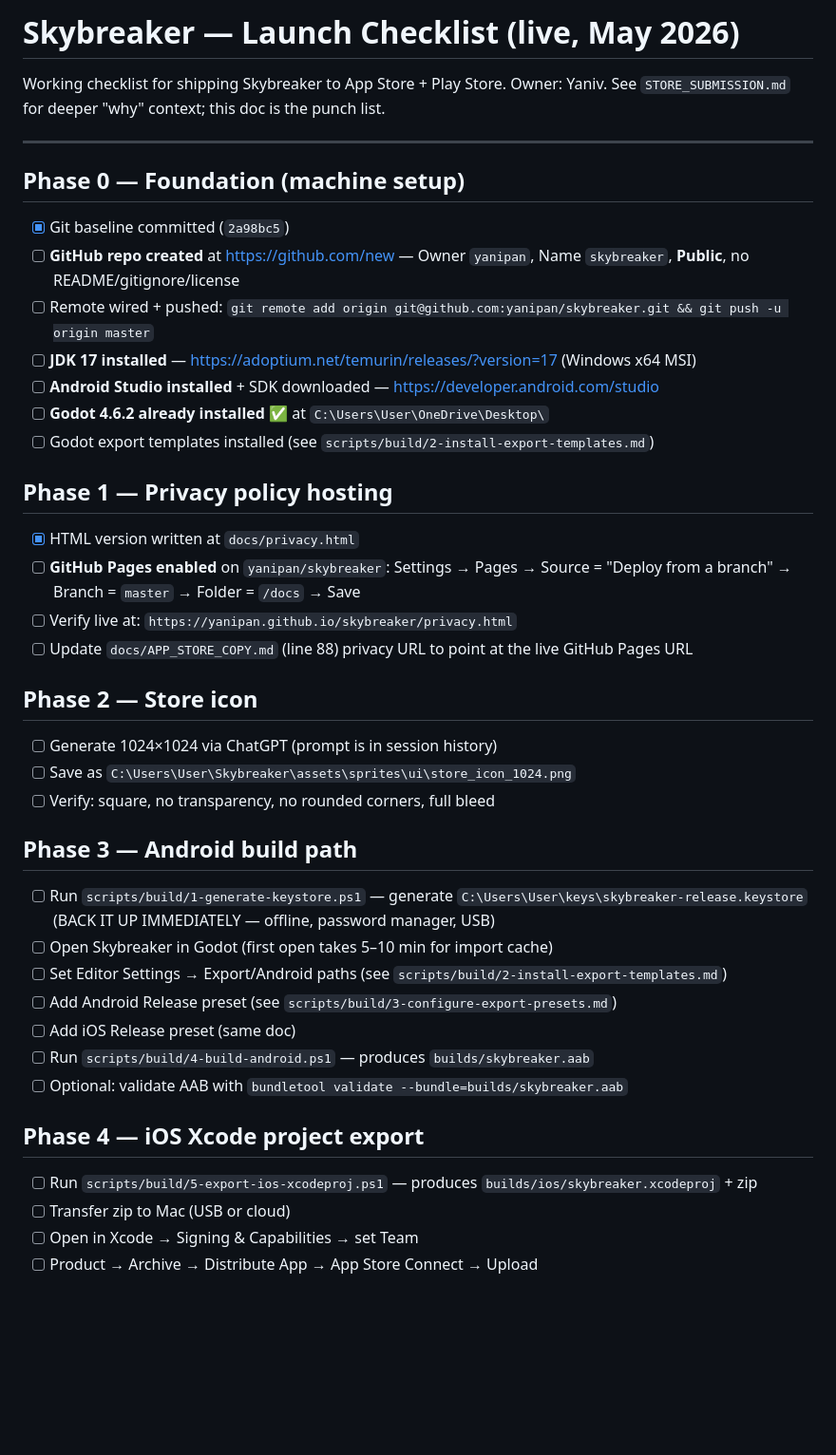
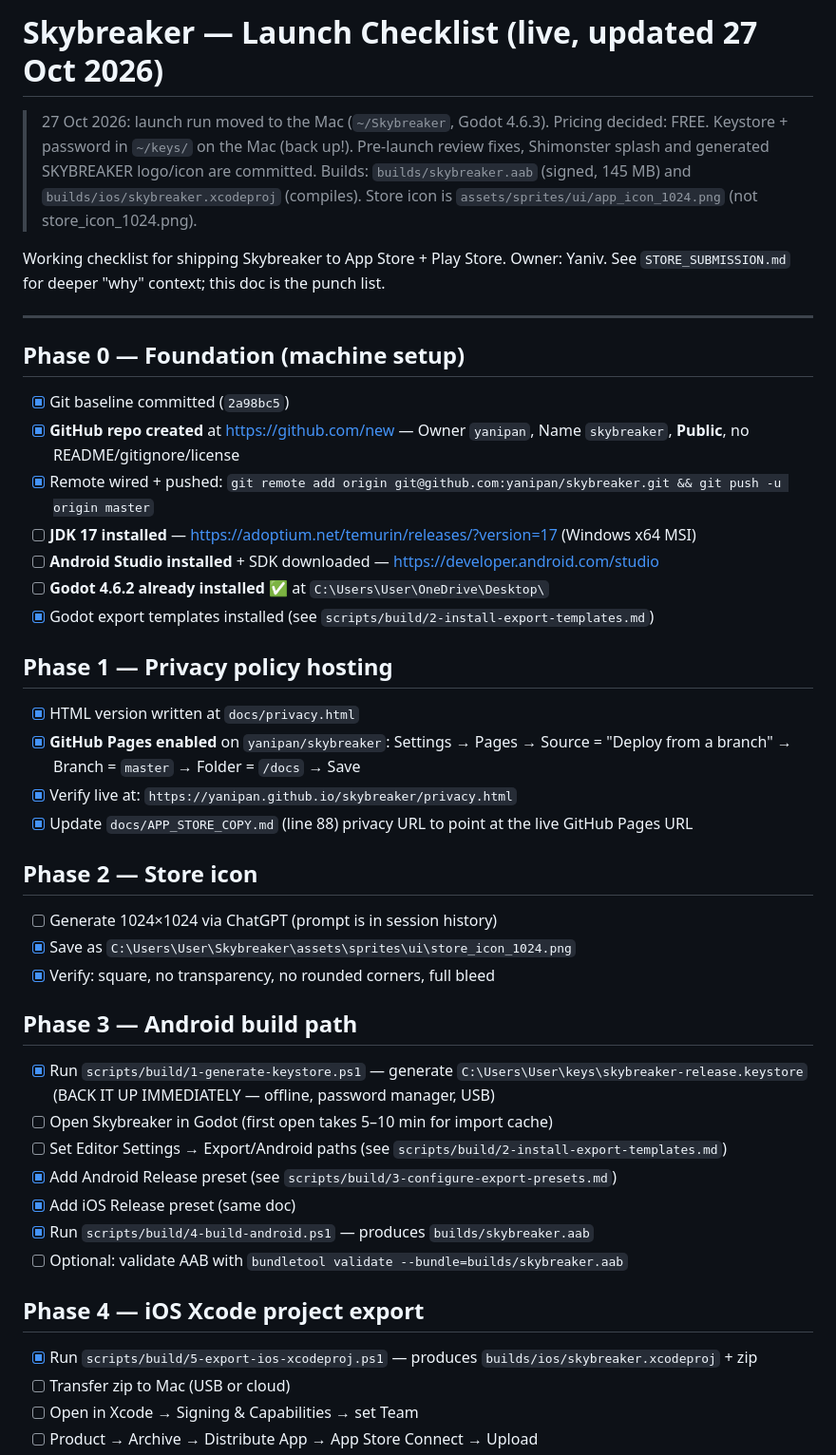
Before and after one commit to yanipan/skybreaker, a Markdown page: docs/LAUNCH_CHECKLIST.md, the part around the change. Shown at 95% size. Rendered like a GitHub page; blank space fills up the shorter version.

Commit message:
docs: launch checklist progress 27 Oct 2026
Co-Authored-By: Claude Fable 5.1 <noreply@anthropic.com>
Claude-Session: https://claude.ai/code/session_01BaNfptQvhyjbq2TWaw3QFY

```diff
--- a/docs/LAUNCH_CHECKLIST.md
+++ b/docs/LAUNCH_CHECKLIST.md
@@ -1,4 +1,6 @@
-# Skybreaker — Launch Checklist (live, May 2026)
+# Skybreaker — Launch Checklist (live, updated 27 Oct 2026)
+
+> 27 Oct 2026: launch run moved to the Mac (`~/Skybreaker`, Godot 4.6.3). Pricing decided: FREE. Keystore + password in `~/keys/` on the Mac (back up!). Pre-launch review fixes, Shimonster splash and generated SKYBREAKER logo/icon are committed. Builds: `builds/skybreaker.aab` (signed, 145 MB) and `builds/ios/skybreaker.xcodeproj` (compiles). Store icon is `assets/sprites/ui/app_icon_1024.png` (not store_icon_1024.png).
 
 Working checklist for shipping Skybreaker to App Store + Play Store. Owner: Yaniv.
 See `STORE_SUBMISSION.md` for deeper "why" context; this doc is the punch list.
@@ -8,39 +10,39 @@ See `STORE_SUBMISSION.md` for deeper "why" context; this doc is the punch list.
 ## Phase 0 — Foundation (machine setup)
 
 - [x] Git baseline committed (`2a98bc5`)
-- [ ] **GitHub repo created** at https://github.com/new — Owner `yanipan`, Name `skybreaker`, **Public**, no README/gitignore/license
-- [ ] Remote wired + pushed: `git remote add origin git@github.com:yanipan/skybreaker.git && git push -u origin master`
+- [x] **GitHub repo created** at https://github.com/new — Owner `yanipan`, Name `skybreaker`, **Public**, no README/gitignore/license
+- [x] Remote wired + pushed: `git remote add origin git@github.com:yanipan/skybreaker.git && git push -u origin master`
 - [ ] **JDK 17 installed** — https://adoptium.net/temurin/releases/?version=17 (Windows x64 MSI)
 - [ ] **Android Studio installed** + SDK downloaded — https://developer.android.com/studio
 - [ ] **Godot 4.6.2 already installed** ✅ at `C:\Users\User\OneDrive\Desktop\`
-- [ ] Godot export templates installed (see `scripts/build/2-install-export-templates.md`)
+- [x] Godot export templates installed (see `scripts/build/2-install-export-templates.md`)
 
 ## Phase 1 — Privacy policy hosting
 
 - [x] HTML version written at `docs/privacy.html`
-- [ ] **GitHub Pages enabled** on `yanipan/skybreaker`: Settings → Pages → Source = "Deploy from a branch" → Branch = `master` → Folder = `/docs` → Save
-- [ ] Verify live at: `https://yanipan.github.io/skybreaker/privacy.html`
-- [ ] Update `docs/APP_STORE_COPY.md` (line 88) privacy URL to point at the live GitHub Pages URL
+- [x] **GitHub Pages enabled** on `yanipan/skybreaker`: Settings → Pages → Source = "Deploy from a branch" → Branch = `master` → Folder = `/docs` → Save
+- [x] Verify live at: `https://yanipan.github.io/skybreaker/privacy.html`
+- [x] Update `docs/APP_STORE_COPY.md` (line 88) privacy URL to point at the live GitHub Pages URL
 
 ## Phase 2 — Store icon
 
 - [ ] Generate 1024×1024 via ChatGPT (prompt is in session history)
-- [ ] Save as `C:\Users\User\Skybreaker\assets\sprites\ui\store_icon_1024.png`
-- [ ] Verify: square, no transparency, no rounded corners, full bleed
+- [x] Save as `C:\Users\User\Skybreaker\assets\sprites\ui\store_icon_1024.png`
+- [x] Verify: square, no transparency, no rounded corners, full bleed
 
 ## Phase 3 — Android build path
 
-- [ ] Run `scripts/build/1-generate-keystore.ps1` — generate `C:\Users\User\keys\skybreaker-release.keystore` (BACK IT UP IMMEDIATELY — offline, password manager, USB)
+- [x] Run `scripts/build/1-generate-keystore.ps1` — generate `C:\Users\User\keys\skybreaker-release.keystore` (BACK IT UP IMMEDIATELY — offline, password manager, USB)
 - [ ] Open Skybreaker in Godot (first open takes 5–10 min for import cache)
 - [ ] Set Editor Settings → Export/Android paths (see `scripts/build/2-install-export-templates.md`)
-- [ ] Add Android Release preset (see `scripts/build/3-configure-export-presets.md`)
-- [ ] Add iOS Release preset (same doc)
-- [ ] Run `scripts/build/4-build-android.ps1` — produces `builds/skybreaker.aab`
+- [x] Add Android Release preset (see `scripts/build/3-configure-export-presets.md`)
+- [x] Add iOS Release preset (same doc)
+- [x] Run `scripts/build/4-build-android.ps1` — produces `builds/skybreaker.aab`
 - [ ] Optional: validate AAB with `bundletool validate --bundle=builds/skybreaker.aab`
 
 ## Phase 4 — iOS Xcode project export
 
-- [ ] Run `scripts/build/5-export-ios-xcodeproj.ps1` — produces `builds/ios/skybreaker.xcodeproj` + zip
+- [x] Run `scripts/build/5-export-ios-xcodeproj.ps1` — produces `builds/ios/skybreaker.xcodeproj` + zip
 - [ ] Transfer zip to Mac (USB or cloud)
 - [ ] Open in Xcode → Signing & Capabilities → set Team
 - [ ] Product → Archive → Distribute App → App Store Connect → Upload
```
